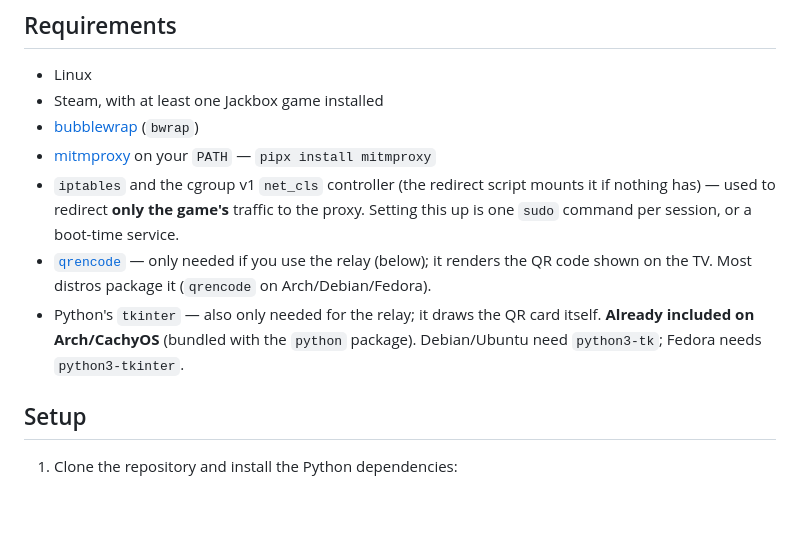
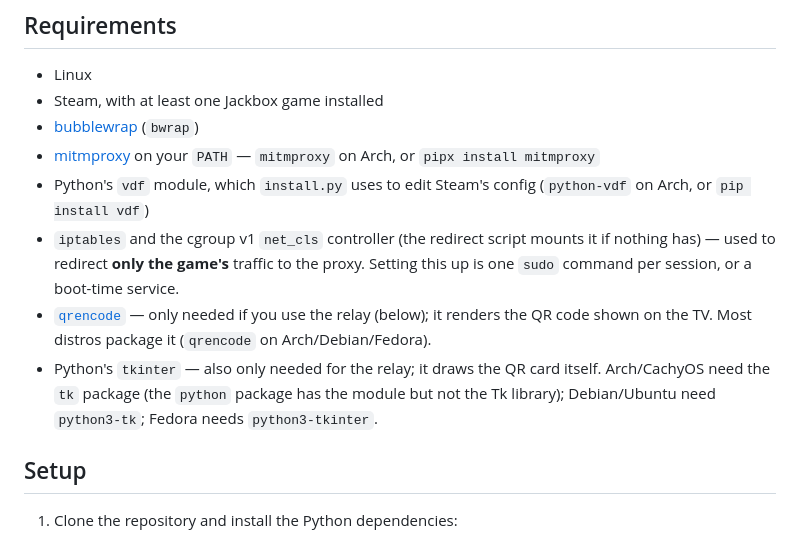
Before and after one commit to Nevenit/JackBoxAutoVIPServer, a Markdown page: README.md, the part around the change. GitHub-like rendering; blank space fills up the shorter version.

Commit message:
docs(readme): list vdf, the Arch mitmproxy package, and that tkinter needs tk
All three came up setting up a fresh CachyOS PC: install.py imports vdf,
and Python's tkinter fails without the separate tk package.

Co-Authored-By: Claude Opus 5.5 <noreply@anthropic.com>
Claude-Session: https://claude.ai/code/session_013nPkhQGoWGtpvky47QmjkJ

```diff
--- a/README.md
+++ b/README.md
@@ -34,7 +34,10 @@ updates — there is nothing per-game or per-version to maintain.
 - Linux
 - Steam, with at least one Jackbox game installed
 - [bubblewrap](https://github.com/containers/bubblewrap) (`bwrap`)
-- [mitmproxy](https://mitmproxy.org/) on your `PATH` — `pipx install mitmproxy`
+- [mitmproxy](https://mitmproxy.org/) on your `PATH` — `mitmproxy` on Arch, or
+  `pipx install mitmproxy`
+- Python's `vdf` module, which `install.py` uses to edit Steam's config
+  (`python-vdf` on Arch, or `pip install vdf`)
 - `iptables` and the cgroup v1 `net_cls` controller (the redirect script mounts
   it if nothing has) — used to redirect **only the game's** traffic to the proxy.
   Setting this up is one `sudo` command per session, or a boot-time service.
@@ -42,9 +45,9 @@ updates — there is nothing per-game or per-version to maintain.
   the relay (below); it renders the QR code shown on the TV. Most distros
   package it (`qrencode` on Arch/Debian/Fedora).
 - Python's `tkinter` — also only needed for the relay; it draws the QR card
-  itself. **Already included on Arch/CachyOS** (bundled with the
-  `python` package). Debian/Ubuntu need `python3-tk`; Fedora needs
-  `python3-tkinter`.
+  itself. Arch/CachyOS need the `tk` package (the `python` package has the
+  module but not the Tk library); Debian/Ubuntu need `python3-tk`; Fedora
+  needs `python3-tkinter`.
 
 ## Setup
 
```
